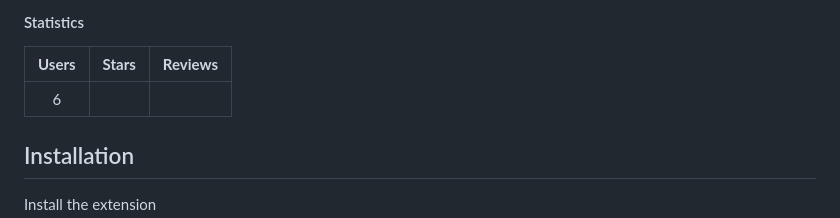
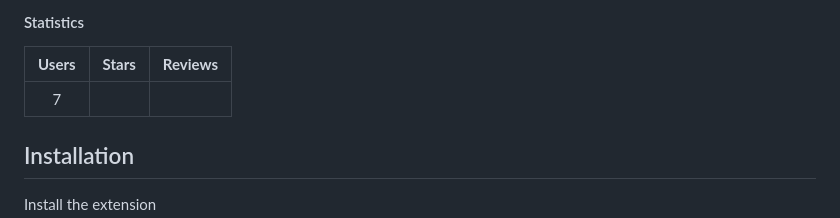
Before and after one commit to Sorrel-kun/no-login, a Markdown page: README.md, the part around the change. Rendered like a GitHub page.

Commit message:
Automated publish: Sun Nov  3 15:36:29 UTC 2024 ff89c11805abb0fca9e1a16d8c7e0959eb39d501

```diff
--- a/README.md
+++ b/README.md
@@ -23,7 +23,7 @@ Note that the add-on is in its early phase; please submit a review for any issue
 
 |        **Users**         |        **Stars**         |         **Reviews**          |
 |:------------------------:|:------------------------:|:----------------------------:|
-| 6 |  |  |
+| 7 |  |  |
 
 ## Installation
 
```
